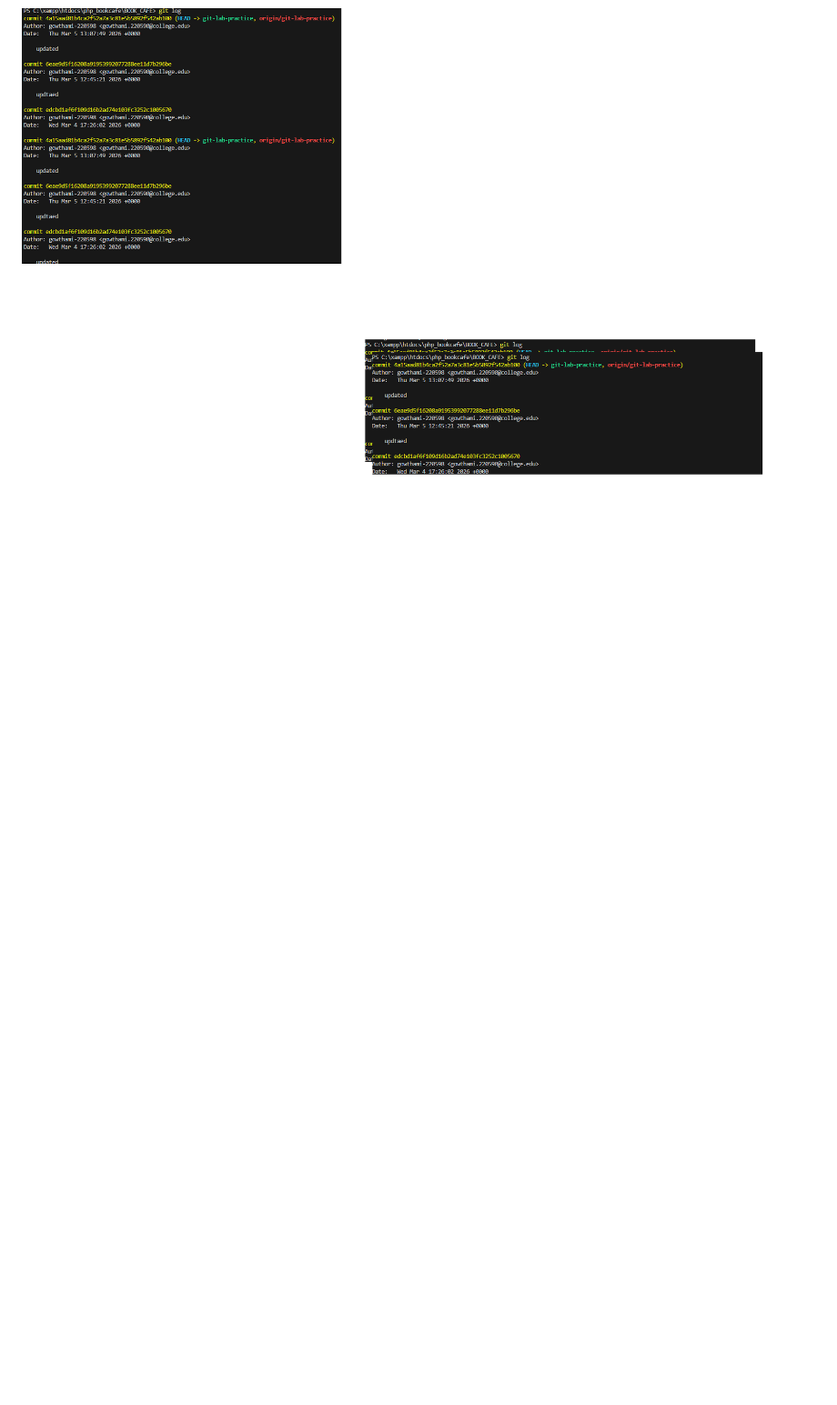
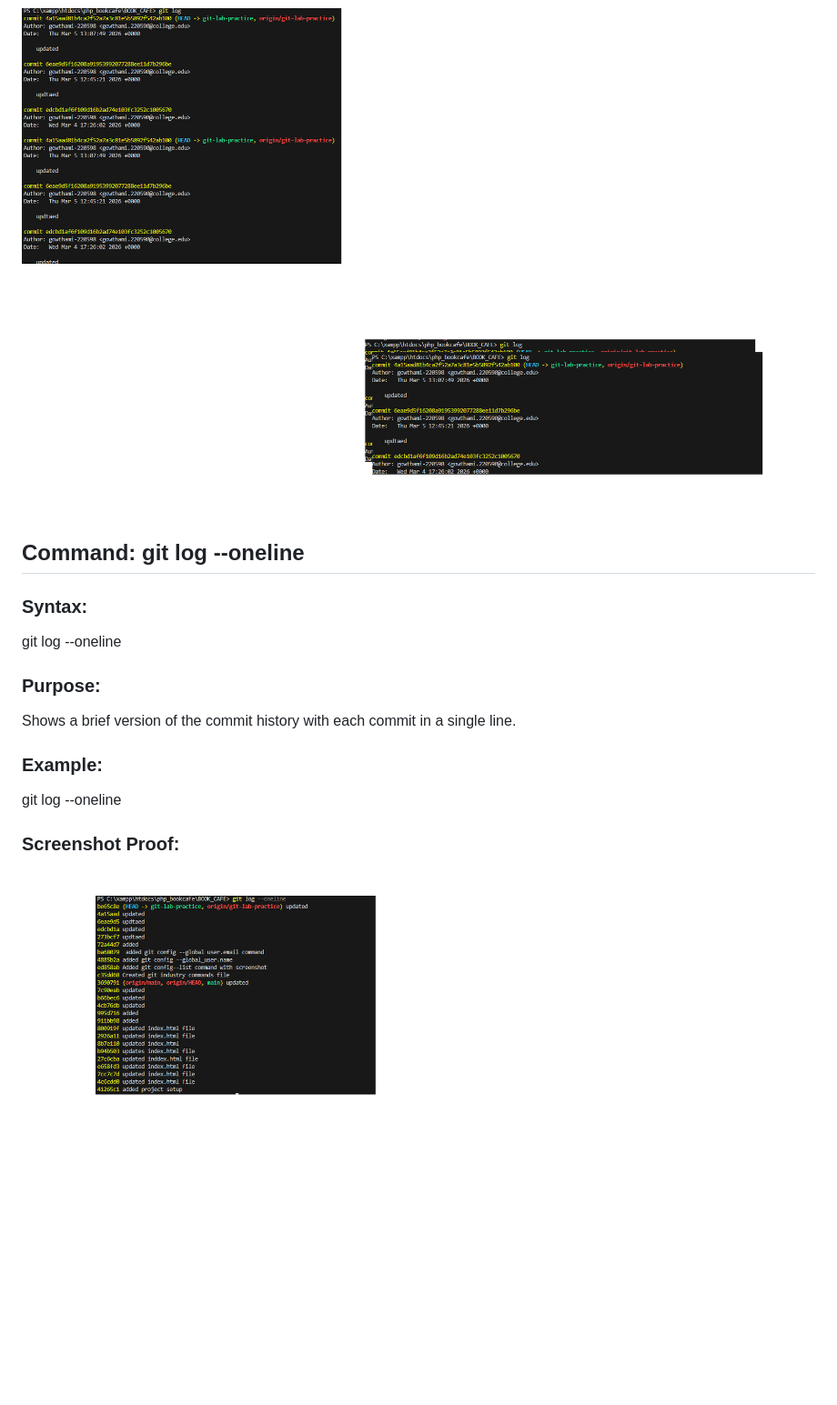
Before and after one commit to GOWTHAMI-N220598/BOOK_CAFE, a Markdown page: git_industry_commands.md, the part around the change. Shown: that part at 91% size. GitHub-like rendering; pictures changed too: git_log_oneline.png (added); blank space fills up the shorter version.

```diff
--- a/git_industry_commands.md
+++ b/git_industry_commands.md
@@ -108,3 +108,13 @@ Shows the commit history of the current branch, including commit hash, author, d
 git log
 ### Screenshot Proof:
 ![Git Log Output](git_log.png)
+
+## Command: git log --oneline
+### Syntax:
+git log --oneline
+### Purpose:
+Shows a brief version of the commit history with each commit in a single line.
+### Example:
+git log --oneline
+### Screenshot Proof:
+![Git Log Oneline Output](git_log_oneline.png)
```
